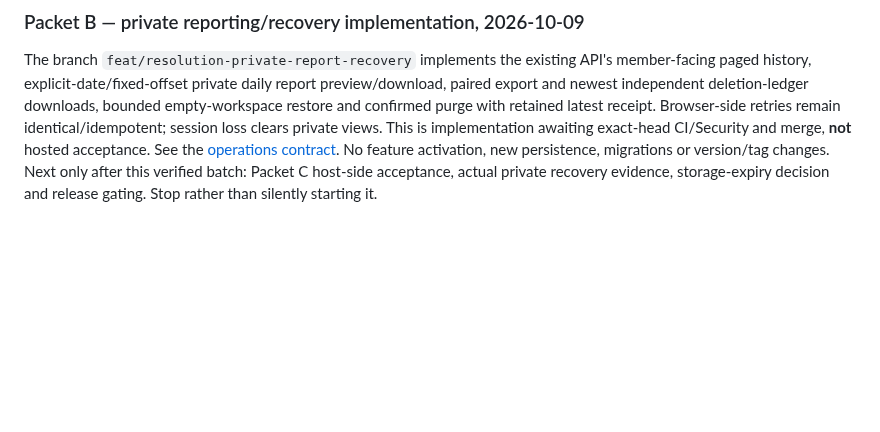
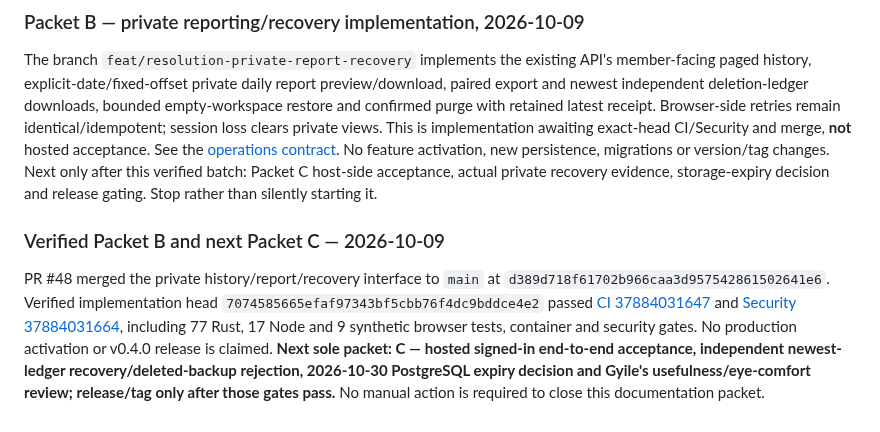
Before and after one commit to GyLiber/gyliber-command-center, a Markdown page: docs/operations/NEXT_DEVELOPMENT_STEPS.md, the part around the change. GitHub-like rendering; blank space fills up the shorter version.

Commit message:
docs(resolution): close Packet B and preserve hosted release prerequisites

```diff
--- a/docs/operations/NEXT_DEVELOPMENT_STEPS.md
+++ b/docs/operations/NEXT_DEVELOPMENT_STEPS.md
@@ -448,3 +448,7 @@ No manual action is required at this temporary stop. Keep `RESOLUTION_CONTROL_EN
 ### Packet B — private reporting/recovery implementation, 2026-10-09
 
 The branch `feat/resolution-private-report-recovery` implements the existing API's member-facing paged history, explicit-date/fixed-offset private daily report preview/download, paired export and newest independent deletion-ledger downloads, bounded empty-workspace restore and confirmed purge with retained latest receipt. Browser-side retries remain identical/idempotent; session loss clears private views. This is implementation awaiting exact-head CI/Security and merge, **not** hosted acceptance. See the [operations contract](RESOLUTION_CONTROL.md#member-packet-b--private-reports-and-recovery-controls-2026-10-09). No feature activation, new persistence, migrations or version/tag changes. Next only after this verified batch: Packet C host-side acceptance, actual private recovery evidence, storage-expiry decision and release gating. Stop rather than silently starting it.
+
+### Verified Packet B and next Packet C — 2026-10-09
+
+PR #48 merged the private history/report/recovery interface to `main` at `d389d718f61702b966caa3d957542861502641e6`. Verified implementation head `7074585665efaf97343bf5cbb76f4dc9bddce4e2` passed [CI 37884031647](https://github.com/GyLiber/gyliber-command-center/actions/runs/37884031647) and [Security 37884031664](https://github.com/GyLiber/gyliber-command-center/actions/runs/37884031664), including 77 Rust, 17 Node and 9 synthetic browser tests, container and security gates. No production activation or v0.4.0 release is claimed. **Next sole packet: C — hosted signed-in end-to-end acceptance, independent newest-ledger recovery/deleted-backup rejection, 2026-10-30 PostgreSQL expiry decision and Gyile's usefulness/eye-comfort review; release/tag only after those gates pass.** No manual action is required to close this documentation packet.
```
